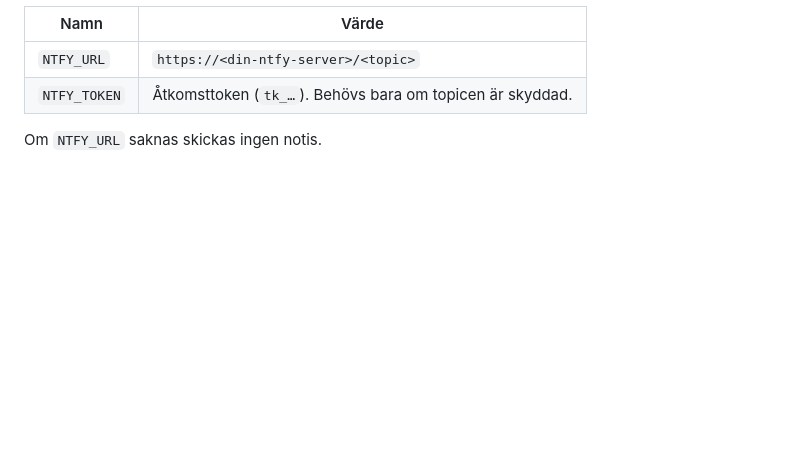
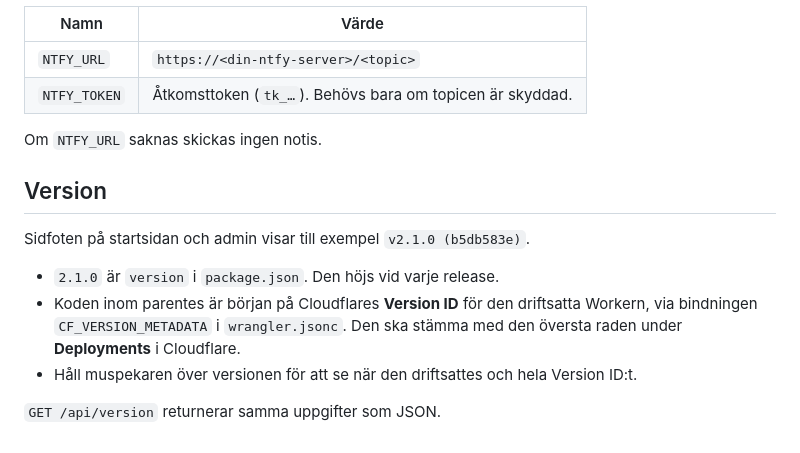
Before and after one commit to mcfrojd/high_hand, a Markdown page: docs/DEVELOPMENT.md, the part around the change. GitHub-like rendering; blank space fills up the shorter version.

```diff
--- a/docs/DEVELOPMENT.md
+++ b/docs/DEVELOPMENT.md
@@ -81,3 +81,12 @@ Funktionen aktiveras med Secrets på Workern under **Settings → Variables and
 | `NTFY_TOKEN` | Åtkomsttoken (`tk_…`). Behövs bara om topicen är skyddad. |
 
 Om `NTFY_URL` saknas skickas ingen notis.
+
+## Version
+
+Sidfoten på startsidan och admin visar till exempel `v2.1.0 (b5db583e)`.
+- `2.1.0` är `version` i `package.json`. Den höjs vid varje release.
+- Koden inom parentes är början på Cloudflares **Version ID** för den driftsatta Workern, via bindningen `CF_VERSION_METADATA` i `wrangler.jsonc`. Den ska stämma med den översta raden under **Deployments** i Cloudflare.
+- Håll muspekaren över versionen för att se när den driftsattes och hela Version ID:t.
+
+`GET /api/version` returnerar samma uppgifter som JSON.
```
Also changed, not shown: README.md (+1 -1 lines), public/images/misc/mcfrojd-softwares.png (added), screenshots/hh-aktuell.jpg, 12 other files.
